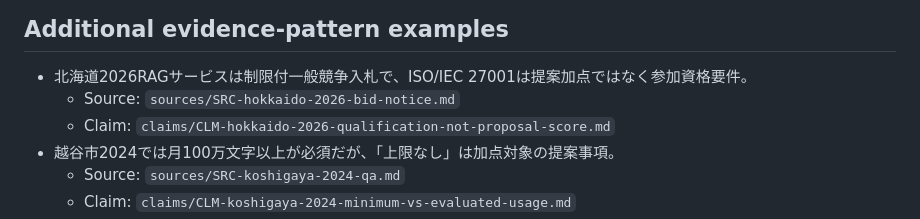
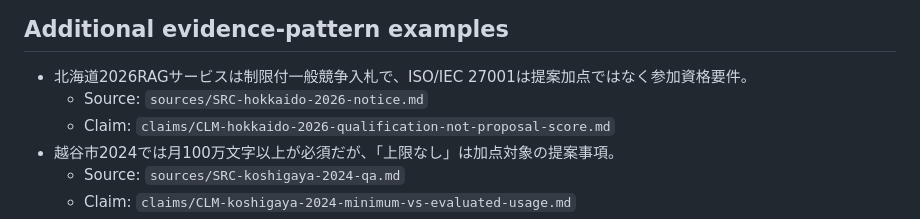
Before and after one commit to Josh-Temple/public-sector-ai-procurement-japan, a Markdown page: INDEX.md, the part around the change. GitHub-like rendering.

Commit message:
Update Hokkaido source note path

```diff
--- a/INDEX.md
+++ b/INDEX.md
@@ -146,7 +146,7 @@ research memoの分析結果は有用だが、現在の事実を確認すると
 ## Additional evidence-pattern examples
 
 - 北海道2026RAGサービスは制限付一般競争入札で、ISO/IEC 27001は提案加点ではなく参加資格要件。
-  - Source: `sources/SRC-hokkaido-2026-bid-notice.md`
+  - Source: `sources/SRC-hokkaido-2026-notice.md`
   - Claim: `claims/CLM-hokkaido-2026-qualification-not-proposal-score.md`
 - 越谷市2024では月100万文字以上が必須だが、「上限なし」は加点対象の提案事項。
   - Source: `sources/SRC-koshigaya-2024-qa.md`
```
